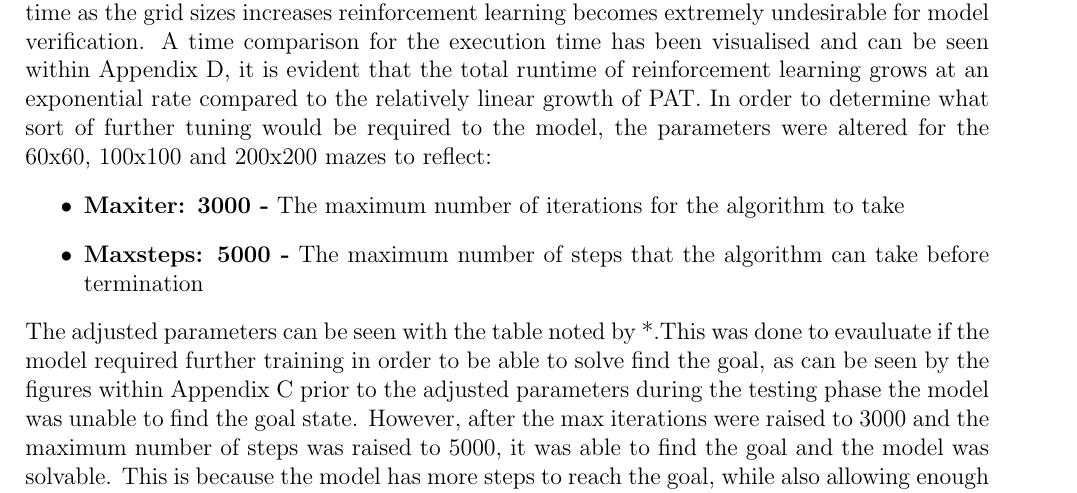
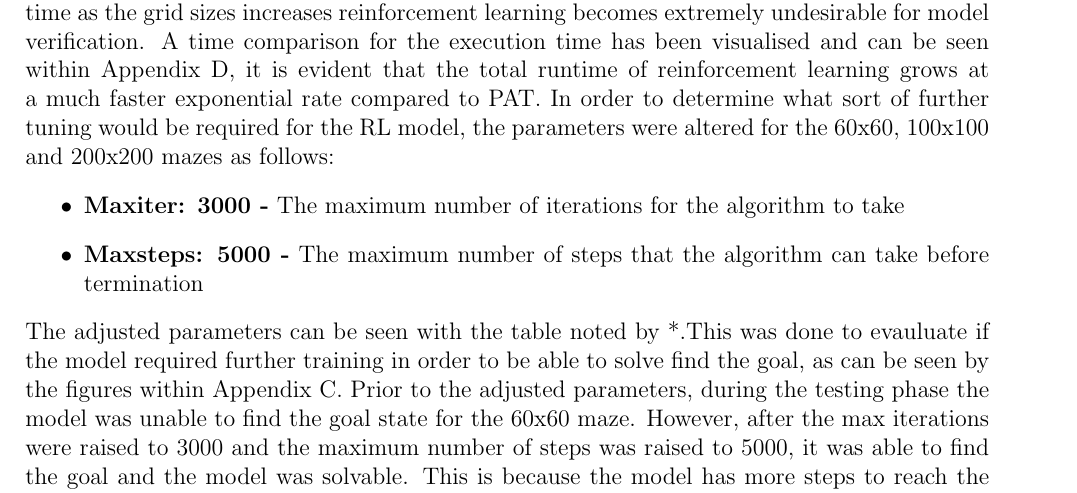
Before and after one commit to connorf25/robotics-assignment-2, a LaTeX document (Report/main.tex): part of page 7 of 13, cut so that both start at the same text. Compiled offline with pdfLaTeX.

Commit message:
report: Final proofread, minor changes

```diff
--- a/Report/main.tex
+++ b/Report/main.tex
@@ -260,12 +260,12 @@ In order to form a fair comparison the training time required for reinforcement
 \end {center}
 \end{table}
 \newpage
-As can be seen, the PAT model verification performs significantly better in all aspects of testing. Without modfiication to the tuning parameters for larger grid sizes reinforcement learning begins to struggle immensly with exploring enough of the state space to reach the goal location and properly populate enough Q values. With the drastic increases in training time as the grid sizes increases reinforcement learning becomes extremely undesirable for model verification. A time comparison for the execution time has been visualised and can be seen within Appendix \ref{appendix:PATvsRL}, it is evident that the total runtime of reinforcement learning grows at an exponential rate compared to the relatively linear growth of PAT. In order to determine what sort of further tuning would be required to the model, the parameters were altered for the 60x60, 100x100 and 200x200 mazes to reflect:
+As can be seen, the PAT model verification performs significantly better in all aspects of testing. Without modfiication to the tuning parameters for larger grid sizes reinforcement learning begins to struggle immensly with exploring enough of the state space to reach the goal location and properly populate enough Q values. With the drastic increases in training time as the grid sizes increases reinforcement learning becomes extremely undesirable for model verification. A time comparison for the execution time has been visualised and can be seen within Appendix \ref{appendix:PATvsRL}, it is evident that the total runtime of reinforcement learning grows at a much faster exponential rate compared to PAT. In order to determine what sort of further tuning would be required for the RL model, the parameters were altered for the 60x60, 100x100 and 200x200 mazes as follows:
 \begin{itemize}
 \item \textbf{Maxiter: 3000 -} The maximum number of iterations for the algorithm to take
 \item \textbf{Maxsteps: 5000 -} The maximum number of steps that the algorithm can take before termination
 \end{itemize}
-The adjusted parameters can be seen with the table noted by *.This was done to evauluate if the model required further training in order to be able to solve find the goal, as can be seen by the figures within Appendix \ref{appendix:Tuning} prior to the adjusted parameters during the testing phase the model was unable to find the goal state. However, after the max iterations were raised to 3000 and the maximum number of steps was raised to 5000,  it was able to find the goal and the model was solvable. This is because the model has more steps to reach the goal, while also allowing enough iterations for the model to converge. This indicates that the larger 100x100  and 200x200 models are also solvable however will require even further tuning and more likely more training time. \\
+The adjusted parameters can be seen with the table noted by *.This was done to evauluate if the model required further training in order to be able to solve find the goal, as can be seen by the figures within Appendix \ref{appendix:Tuning}. Prior to the adjusted parameters, during the testing phase the model was unable to find the goal state for the 60x60 maze. However, after the max iterations were raised to 3000 and the maximum number of steps was raised to 5000,  it was able to find the goal and the model was solvable. This is because the model has more steps to reach the goal, while also allowing enough iterations for the model to converge. This indicates that the larger 100x100  and 200x200 models are also solvable however will require even further tuning and more likely more training time. \\
 
 To ensure a fair test, all testing was completed on the same hardware and software versions, these can be seen within Appendix \ref{appendix:environment}.
 \newpage
```
Also changed, not shown: Report/main.pdf, 1 other file.
